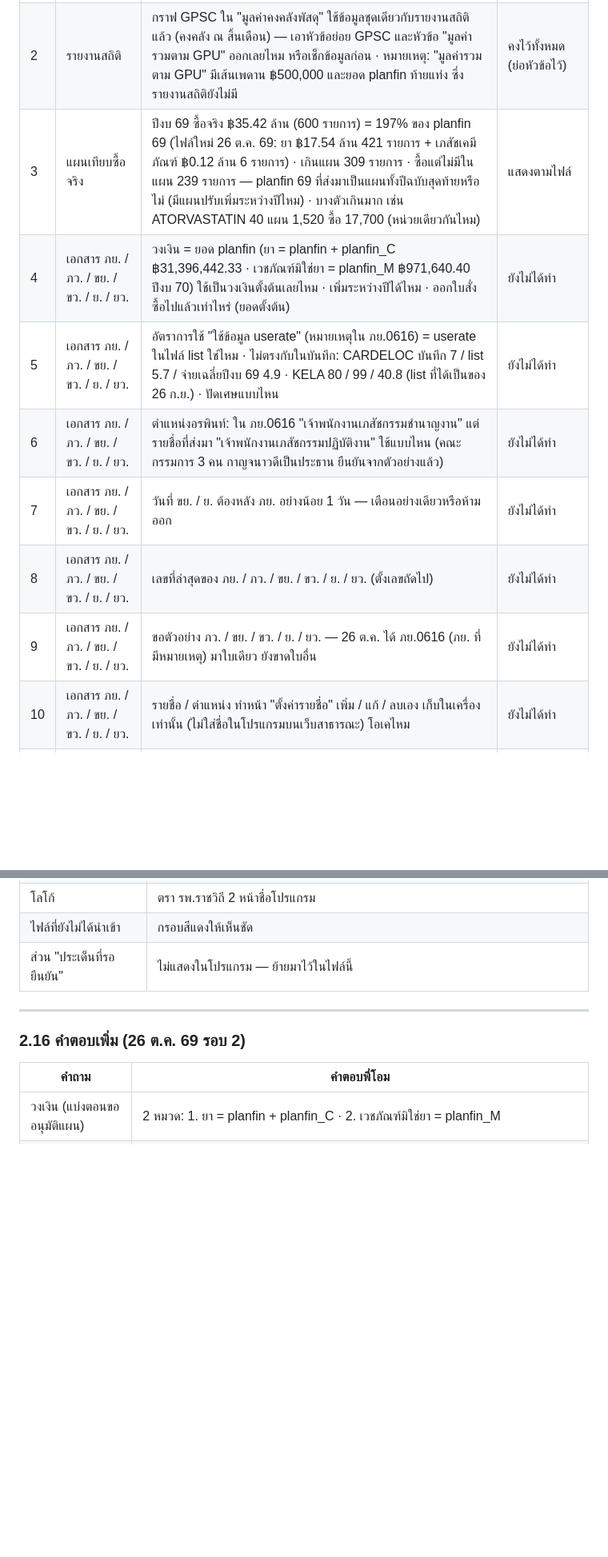
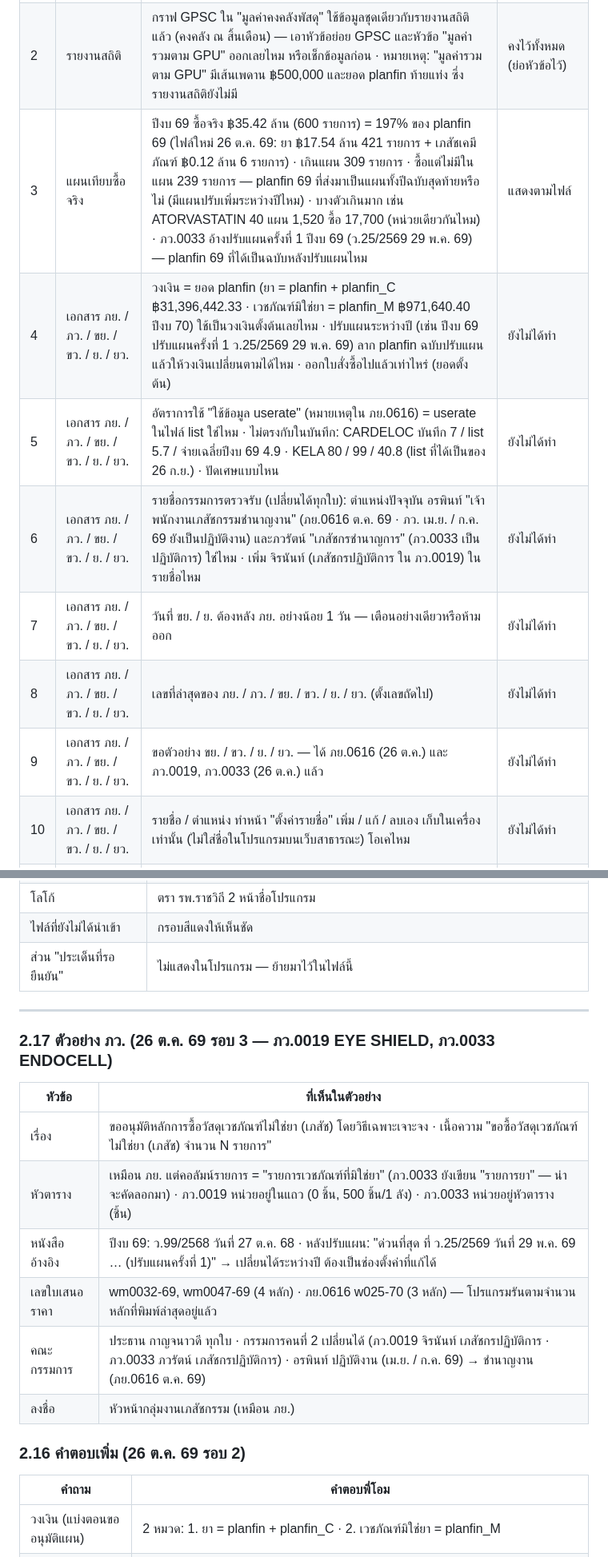
Before and after one commit to Tamonwan-chan/Procurement-RJ-2-Dashboard, a Markdown page: ประเด็นที่รอยืนยันจากพี่โอม.md, 2 parts joined by grey strips. Shown at 80% size. GitHub-like rendering; blank space fills up the shorter version.

```diff
--- a/ประเด็นที่รอยืนยันจากพี่โอม.md
+++ b/ประเด็นที่รอยืนยันจากพี่โอม.md
@@ -13,13 +13,13 @@
 |---|---|---|---|
 | 1 | เดือนสำรองคงคลัง | คงคลัง ณ สิ้นเดือน (เฉพาะยา) จาก Inventory Status สูงกว่าตัวเลขในสไลด์มาก: ม.ค.69 7,338,836 vs สไลด์ 4,060,993 · ก.พ.69 7,123,513 vs 5,075,402 · มี.ค.69 8,101,508 vs 4,858,308 → เดือนสำรองเป็น 3.18 / 2.16 / 3.90 · ตัวเลขในสไลด์นับคงคลังแบบไหน (เฉพาะบางกลุ่ม? ราคาแบบอื่น?) และให้ใช้ตัวเลขจากไฟล์หรือสไลด์ · **ทั้งปีงบ 69 (ไฟล์ / สไลด์):** ต.ค.68 4,883,528 / 3,122,032 · พ.ย. 5,101,832 / 2,964,172 · ธ.ค. 6,389,758 / 3,168,942 · ม.ค.69 7,338,836 / 4,060,993 · ก.พ. 7,123,513 / 5,075,402 · มี.ค. 8,101,508 / 4,858,308 · เม.ย. 6,769,801 / 3,876,074 · พ.ค. 6,315,480 / 3,646,543 · มิ.ย. 7,202,970 / 4,269,939 · ก.ค. 7,418,782 / 4,458,576 · ส.ค. 6,273,678 / 5,181,054 (ไฟล์สูงกว่า 1.2–1.75 เท่า) | ใช้ไฟล์ (สไลด์แสดงเทียบ) |
 | 2 | รายงานสถิติ | กราฟ GPSC ใน "มูลค่าคงคลังพัสดุ" ใช้ข้อมูลชุดเดียวกับรายงานสถิติแล้ว (คงคลัง ณ สิ้นเดือน) — เอาหัวข้อย่อย GPSC และหัวข้อ "มูลค่ารวมตาม GPU" ออกเลยไหม หรือเช็กข้อมูลก่อน · หมายเหตุ: "มูลค่ารวมตาม GPU" มีเส้นเพดาน ฿500,000 และยอด planfin ท้ายแท่ง ซึ่งรายงานสถิติยังไม่มี | คงไว้ทั้งหมด (ย่อหัวข้อไว้) |
-| 3 | แผนเทียบซื้อจริง | ปีงบ 69 ซื้อจริง ฿35.42 ล้าน (600 รายการ) = 197% ของ planfin 69 (ไฟล์ใหม่ 26 ต.ค. 69: ยา ฿17.54 ล้าน 421 รายการ + เภสัชเคมีภัณฑ์ ฿0.12 ล้าน 6 รายการ) · เกินแผน 309 รายการ · ซื้อแต่ไม่มีในแผน 239 รายการ — planfin 69 ที่ส่งมาเป็นแผนทั้งปีฉบับสุดท้ายหรือไม่ (มีแผนปรับเพิ่มระหว่างปีไหม) · บางตัวเกินมาก เช่น ATORVASTATIN 40 แผน 1,520 ซื้อ 17,700 (หน่วยเดียวกันไหม) | แสดงตามไฟล์ |
-| 4 | เอกสาร ภย. / ภว. / ขย. / ขว. / ย. / ยว. | วงเงิน = ยอด planfin (ยา = planfin + planfin_C ฿31,396,442.33 · เวชภัณฑ์มิใช่ยา = planfin_M ฿971,640.40 ปีงบ 70) ใช้เป็นวงเงินตั้งต้นเลยไหม · เพิ่มระหว่างปีได้ไหม · ออกใบสั่งซื้อไปแล้วเท่าไหร่ (ยอดตั้งต้น) | ยังไม่ได้ทำ |
+| 3 | แผนเทียบซื้อจริง | ปีงบ 69 ซื้อจริง ฿35.42 ล้าน (600 รายการ) = 197% ของ planfin 69 (ไฟล์ใหม่ 26 ต.ค. 69: ยา ฿17.54 ล้าน 421 รายการ + เภสัชเคมีภัณฑ์ ฿0.12 ล้าน 6 รายการ) · เกินแผน 309 รายการ · ซื้อแต่ไม่มีในแผน 239 รายการ — planfin 69 ที่ส่งมาเป็นแผนทั้งปีฉบับสุดท้ายหรือไม่ (มีแผนปรับเพิ่มระหว่างปีไหม) · บางตัวเกินมาก เช่น ATORVASTATIN 40 แผน 1,520 ซื้อ 17,700 (หน่วยเดียวกันไหม) · ภว.0033 อ้างปรับแผนครั้งที่ 1 ปีงบ 69 (ว.25/2569 29 พ.ค. 69) — planfin 69 ที่ได้เป็นฉบับหลังปรับแผนไหม | แสดงตามไฟล์ |
+| 4 | เอกสาร ภย. / ภว. / ขย. / ขว. / ย. / ยว. | วงเงิน = ยอด planfin (ยา = planfin + planfin_C ฿31,396,442.33 · เวชภัณฑ์มิใช่ยา = planfin_M ฿971,640.40 ปีงบ 70) ใช้เป็นวงเงินตั้งต้นเลยไหม · ปรับแผนระหว่างปี (เช่น ปีงบ 69 ปรับแผนครั้งที่ 1 ว.25/2569 29 พ.ค. 69) ลาก planfin ฉบับปรับแผนแล้วให้วงเงินเปลี่ยนตามได้ไหม · ออกใบสั่งซื้อไปแล้วเท่าไหร่ (ยอดตั้งต้น) | ยังไม่ได้ทำ |
 | 5 | เอกสาร ภย. / ภว. / ขย. / ขว. / ย. / ยว. | อัตราการใช้ "ใช้ข้อมูล userate" (หมายเหตุใน ภย.0616) = userate ในไฟล์ list ใช่ไหม · ไม่ตรงกับในบันทึก: CARDELOC บันทึก 7 / list 5.7 / จ่ายเฉลี่ยปีงบ 69 4.9 · KELA 80 / 99 / 40.8 (list ที่ได้เป็นของ 26 ก.ย.) · ปัดเศษแบบไหน | ยังไม่ได้ทำ |
-| 6 | เอกสาร ภย. / ภว. / ขย. / ขว. / ย. / ยว. | ตำแหน่งอรพินท์: ใน ภย.0616 "เจ้าพนักงานเภสัชกรรมชำนาญงาน" แต่รายชื่อที่ส่งมา "เจ้าพนักงานเภสัชกรรมปฏิบัติงาน" ใช้แบบไหน (คณะกรรมการ 3 คน กาญจนาวดีเป็นประธาน ยืนยันจากตัวอย่างแล้ว) | ยังไม่ได้ทำ |
+| 6 | เอกสาร ภย. / ภว. / ขย. / ขว. / ย. / ยว. | รายชื่อกรรมการตรวจรับ (เปลี่ยนได้ทุกใบ): ตำแหน่งปัจจุบัน อรพินท์ "เจ้าพนักงานเภสัชกรรมชำนาญงาน" (ภย.0616 ต.ค. 69 · ภว. เม.ย. / ก.ค. 69 ยังเป็นปฏิบัติงาน) และภวรัตน์ "เภสัชกรชำนาญการ" (ภว.0033 เป็นปฏิบัติการ) ใช่ไหม · เพิ่ม จิรนันท์ (เภสัชกรปฏิบัติการ ใน ภว.0019) ในรายชื่อไหม | ยังไม่ได้ทำ |
 | 7 | เอกสาร ภย. / ภว. / ขย. / ขว. / ย. / ยว. | วันที่ ขย. / ย. ต้องหลัง ภย. อย่างน้อย 1 วัน — เตือนอย่างเดียวหรือห้ามออก | ยังไม่ได้ทำ |
 | 8 | เอกสาร ภย. / ภว. / ขย. / ขว. / ย. / ยว. | เลขที่ล่าสุดของ ภย. / ภว. / ขย. / ขว. / ย. / ยว. (ตั้งเลขถัดไป) | ยังไม่ได้ทำ |
-| 9 | เอกสาร ภย. / ภว. / ขย. / ขว. / ย. / ยว. | ขอตัวอย่าง ภว. / ขย. / ขว. / ย. / ยว. — 26 ต.ค. ได้ ภย.0616 (ภย. ที่มีหมายเหตุ) มาใบเดียว ยังขาดใบอื่น | ยังไม่ได้ทำ |
+| 9 | เอกสาร ภย. / ภว. / ขย. / ขว. / ย. / ยว. | ขอตัวอย่าง ขย. / ขว. / ย. / ยว. — ได้ ภย.0616 (26 ต.ค.) และ ภว.0019, ภว.0033 (26 ต.ค.) แล้ว | ยังไม่ได้ทำ |
 | 10 | เอกสาร ภย. / ภว. / ขย. / ขว. / ย. / ยว. | รายชื่อ / ตำแหน่ง ทำหน้า "ตั้งค่ารายชื่อ" เพิ่ม / แก้ / ลบเอง เก็บในเครื่องเท่านั้น (ไม่ใส่ชื่อในโปรแกรมบนเว็บสาธารณะ) โอเคไหม | ยังไม่ได้ทำ |
 | 11 | planfin_M 69 | ได้รับ planfin_M 70, planfin_C 69, planfin_C 70 แต่ยังไม่มี planfin_M 69 (เวชภัณฑ์มิใช่ยา ปี 69) — มีไหม หรือปี 69 ไม่มีแผนหมวดนี้ | รวม planfin ยา + M + C ให้แล้ว (แทนที่ตามปีงบ + หมวด) |
 | 12 | คำนวณคงคลังย้อนหลัง | PO_inven ใหม่ (ทุกประเภทการรับ) ทำให้คำนวณย้อนได้ตรงเป๊ะ 96–97% ของรายการยา แต่มูลค่ารวมยังสูงกว่าจริง 7–9% จากไม่กี่ตัว เช่น ARTRODAR 50 MG สูงกว่าจริง 200 กล่องทุกเดือน (฿192,600), MYONAL 50 MG 40, EDARBI 40 MG 100 — มีการรับ / จ่ายแบบอื่นที่ไม่อยู่ในสองไฟล์นี้ไหม (เช่น ยืม / คืนบริษัท) · และจะให้โปรแกรมคำนวณคงคลังเดือนที่ไม่มี Inventory Status เป็น "ค่าประมาณ" ไหม หรือใช้ Inventory Status อย่างเดียว | ใช้ Inventory Status อย่างเดียว (มีครบ ก.พ.68 – ก.ย.69 แล้ว) |
@@ -156,6 +156,16 @@
 
 ---
 
+### 2.17 ตัวอย่าง ภว. (26 ต.ค. 69 รอบ 3 — ภว.0019 EYE SHIELD, ภว.0033 ENDOCELL)
+| หัวข้อ | ที่เห็นในตัวอย่าง |
+|---|---|
+| เรื่อง | ขออนุมัติหลักการซื้อวัสดุเวชภัณฑ์ไม่ใช่ยา (เภสัช) โดยวิธีเฉพาะเจาะจง · เนื้อความ "ขอซื้อวัสดุเวชภัณฑ์ไม่ใช่ยา (เภสัช) จำนวน N รายการ" |
+| หัวตาราง | เหมือน ภย. แต่คอลัมน์รายการ = "รายการเวชภัณฑ์ที่มิใช่ยา" (ภว.0033 ยังเขียน "รายการยา" — น่าจะคัดลอกมา) · ภว.0019 หน่วยอยู่ในแถว (0 ชิ้น, 500 ชิ้น/1 ลัง) · ภว.0033 หน่วยอยู่หัวตาราง (ชิ้น) |
+| หนังสืออ้างอิง | ปีงบ 69: ว.99/2568 วันที่ 27 ต.ค. 68 · หลังปรับแผน: "ด่วนที่สุด ที่ ว.25/2569 วันที่ 29 พ.ค. 69 … (ปรับแผนครั้งที่ 1)" → เปลี่ยนได้ระหว่างปี ต้องเป็นช่องตั้งค่าที่แก้ได้ |
+| เลขใบเสนอราคา | wm0032-69, wm0047-69 (4 หลัก) · ภย.0616 w025-70 (3 หลัก) — โปรแกรมรันตามจำนวนหลักที่พิมพ์ล่าสุดอยู่แล้ว |
+| คณะกรรมการ | ประธาน กาญจนาวดี ทุกใบ · กรรมการคนที่ 2 เปลี่ยนได้ (ภว.0019 จิรนันท์ เภสัชกรปฏิบัติการ · ภว.0033 ภวรัตน์ เภสัชกรปฏิบัติการ) · อรพินท์ ปฏิบัติงาน (เม.ย. / ก.ค. 69) → ชำนาญงาน (ภย.0616 ต.ค. 69) |
+| ลงชื่อ | หัวหน้ากลุ่มงานเภสัชกรรม (เหมือน ภย.) |
+
 ### 2.16 คำตอบเพิ่ม (26 ต.ค. 69 รอบ 2)
 | คำถาม | คำตอบพี่โอม |
 |---|---|
```
Also changed, not shown: other parts of ประเด็นที่รอยืนยันจากพี่โอม.md (+1 -1 lines), ข้อความถึงพี่โอม (รอส่ง).md (+7 -6 lines).
